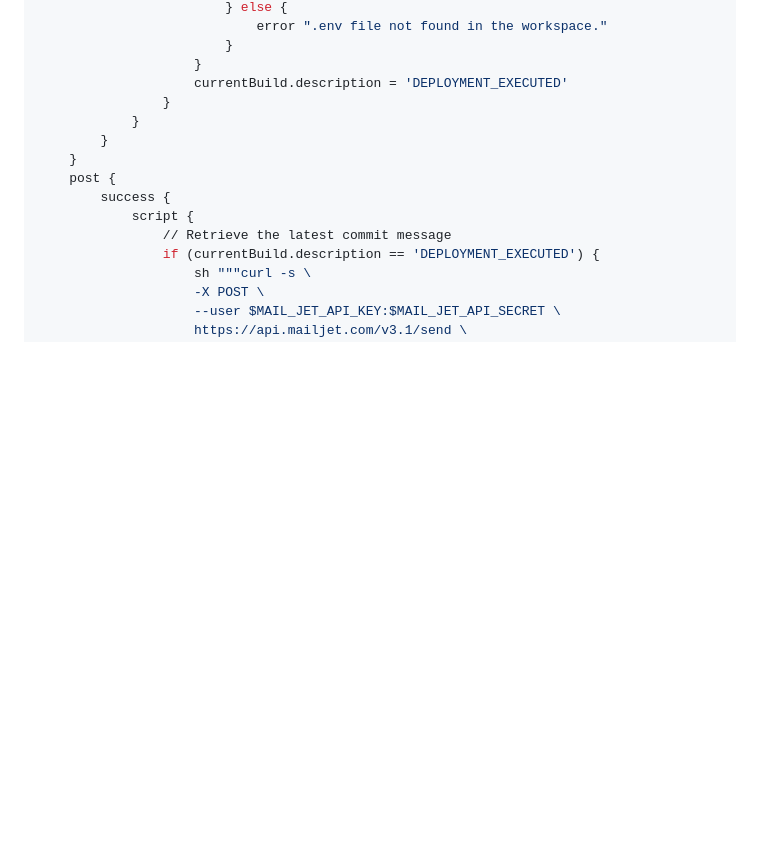
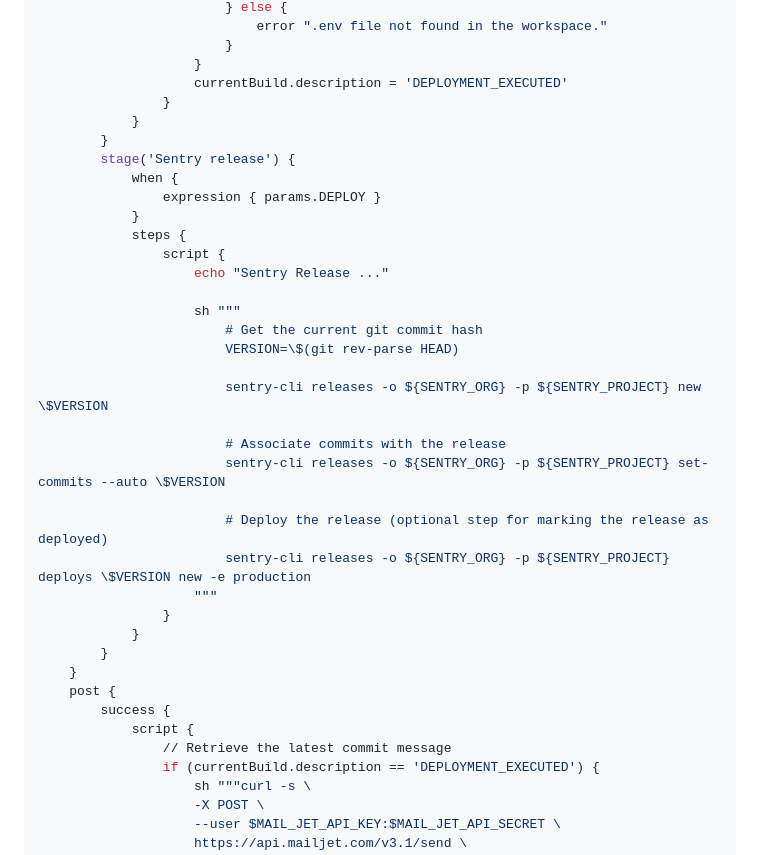
Before and after one commit to arpansahu/numerical, a Markdown page: README.md, the part around one of its changes. Rendered like a GitHub page; blank space fills up the shorter version.

Commit message:
Automatic Update README.md

```diff
--- a/README.md
+++ b/README.md
@@ -2858,6 +2858,29 @@ pipeline {
                         }
                     }
                     currentBuild.description = 'DEPLOYMENT_EXECUTED'
+                }
+            }
+        }
+        stage('Sentry release') {
+            when {
+                expression { params.DEPLOY }
+            }
+            steps {
+                script {
+                    echo "Sentry Release ..."
+
+                    sh """
+                        # Get the current git commit hash
+                        VERSION=\$(git rev-parse HEAD)
+
+                        sentry-cli releases -o ${SENTRY_ORG} -p ${SENTRY_PROJECT} new \$VERSION
+
+                        # Associate commits with the release
+                        sentry-cli releases -o ${SENTRY_ORG} -p ${SENTRY_PROJECT} set-commits --auto \$VERSION
+
+                        # Deploy the release (optional step for marking the release as deployed)
+                        sentry-cli releases -o ${SENTRY_ORG} -p ${SENTRY_PROJECT} deploys \$VERSION new -e production
+                    """
                 }
             }
         }
```
Also changed, not shown: other parts of README.md (+5 -5 lines).
